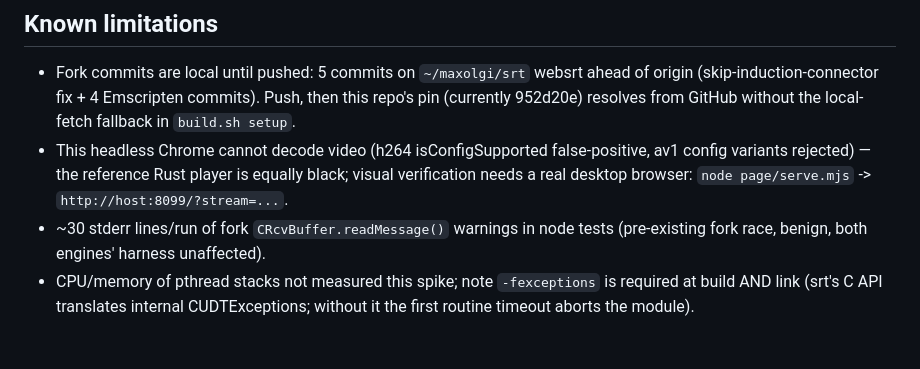
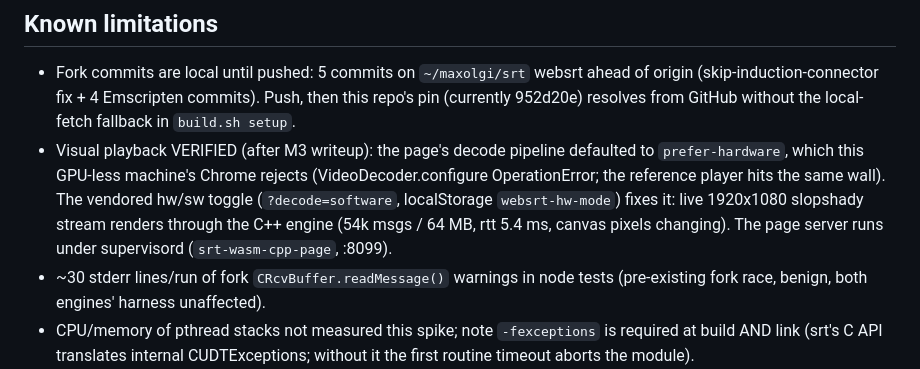
Before and after one commit to maxolgi/QuicSRT-wasm, a Markdown page: RESULTS.md, the part around the change. Drawn GitHub-style; blank space fills up the shorter version.

Commit message:
docs: visual playback verified via software-decode toggle (1080p live render)

```diff
--- a/RESULTS.md
+++ b/RESULTS.md
@@ -46,10 +46,12 @@ calls it); stats are plain numbers, actions plain objects.
   (skip-induction-connector fix + 4 Emscripten commits). Push, then this repo's pin
   (currently 952d20e) resolves from GitHub without the local-fetch fallback in
   `build.sh setup`.
-- This headless Chrome cannot decode video (h264 isConfigSupported false-positive, av1
-  config variants rejected) — the reference Rust player is equally black; visual
-  verification needs a real desktop browser: `node page/serve.mjs` ->
-  `http://host:8099/?stream=...`.
+- Visual playback VERIFIED (after M3 writeup): the page's decode pipeline defaulted to
+  `prefer-hardware`, which this GPU-less machine's Chrome rejects (VideoDecoder.configure
+  OperationError; the reference player hits the same wall). The vendored hw/sw toggle
+  (`?decode=software`, localStorage `websrt-hw-mode`) fixes it: live 1920x1080 slopshady
+  stream renders through the C++ engine (54k msgs / 64 MB, rtt 5.4 ms, canvas pixels
+  changing). The page server runs under supervisord (`srt-wasm-cpp-page`, :8099).
 - ~30 stderr lines/run of fork `CRcvBuffer.readMessage()` warnings in node tests (pre-existing
   fork race, benign, both engines' harness unaffected).
 - CPU/memory of pthread stacks not measured this spike; note `-fexceptions` is required at
```
